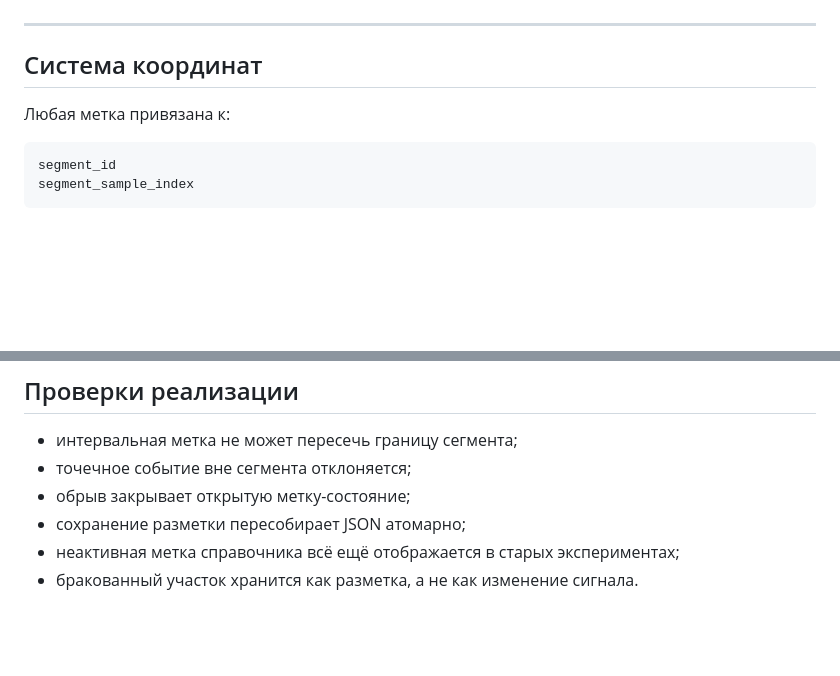
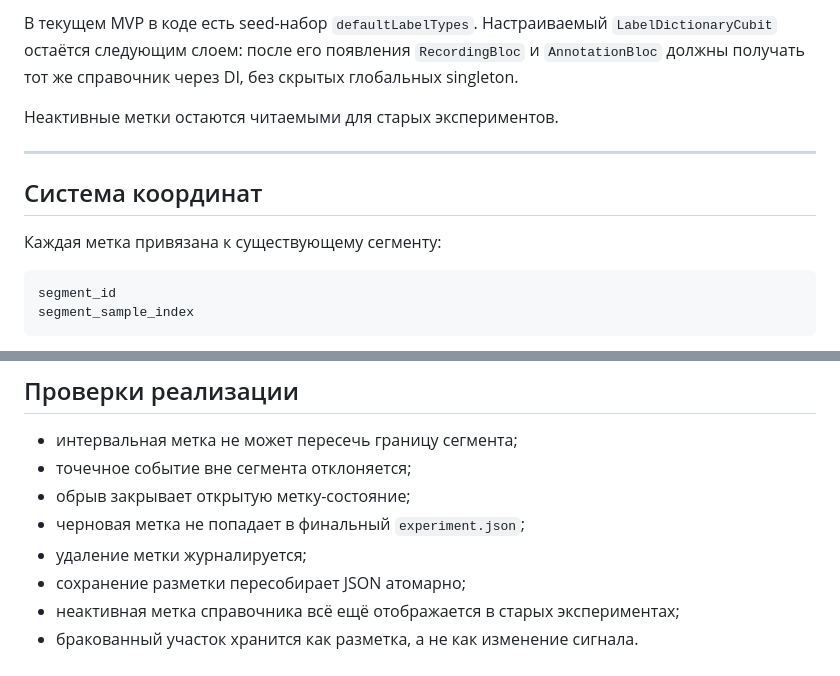
Before and after one commit to duckduckduck1/complex_EEG, a Markdown page: docs/flutter_app/annotation.md, 2 parts joined by grey strips. Drawn GitHub-style; blank space fills up the shorter version.

````diff
--- a/docs/flutter_app/annotation.md
+++ b/docs/flutter_app/annotation.md
@@ -48,9 +90,15 @@ custom_event
+В текущем MVP в коде есть seed-набор `defaultLabelTypes`. Настраиваемый
+`LabelDictionaryCubit` остаётся следующим слоем: после его появления
+`RecordingBloc` и `AnnotationBloc` должны получать тот же справочник через DI,
+без скрытых глобальных singleton.
+
+Неактивные метки остаются читаемыми для старых экспериментов.
 
 ---
 
 ## Система координат
 
-Любая метка привязана к:
+Каждая метка привязана к существующему сегменту:
 
 ```text
 segment_id
@@ -156,6 +188,8 @@ BlocBuilder<LabelDictionaryCubit, LabelDictionaryState>(...)
 - интервальная метка не может пересечь границу сегмента;
 - точечное событие вне сегмента отклоняется;
 - обрыв закрывает открытую метку-состояние;
+- черновая метка не попадает в финальный `experiment.json`;
+- удаление метки журналируется;
 - сохранение разметки пересобирает JSON атомарно;
 - неактивная метка справочника всё ещё отображается в старых экспериментах;
 - бракованный участок хранится как разметка, а не как изменение сигнала.
````
Also changed, not shown: other parts of docs/flutter_app/annotation.md (+81 -55 lines), docs/flutter_app/recording.md (+12 -7 lines).
